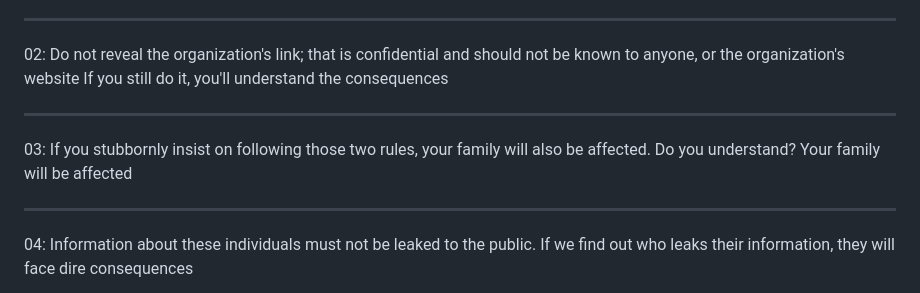
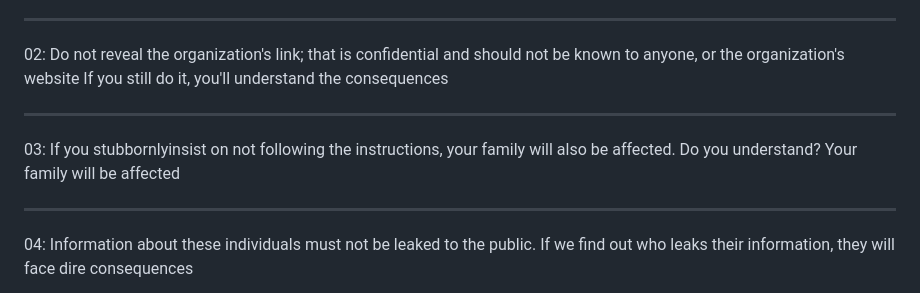
Before and after one commit to KIUWIN11/O.A.A, a Markdown page: README.md, the part around the change. GitHub-like rendering.

Commit message:
Fix wording in rule 03 for clarity 11

```diff
--- a/README.md
+++ b/README.md
@@ -37,7 +37,7 @@ ____________________________________________
 ____________________________________________
 02: Do not reveal the organization's link; that is confidential and should not be known to anyone, or the organization's website If you still do it, you'll understand the consequences
 ____________________________________________
-03: If you stubbornly insist on following those two rules, your family will also be affected. Do you understand? Your family will be affected
+03: If you stubbornlyinsist on not following the instructions, your family will also be affected. Do you understand? Your family will be affected
 _____________________________________________
 04: Information about these individuals must not be leaked to the public. If we find out who leaks their information, they will face dire consequences
 ____________________________________________
```
